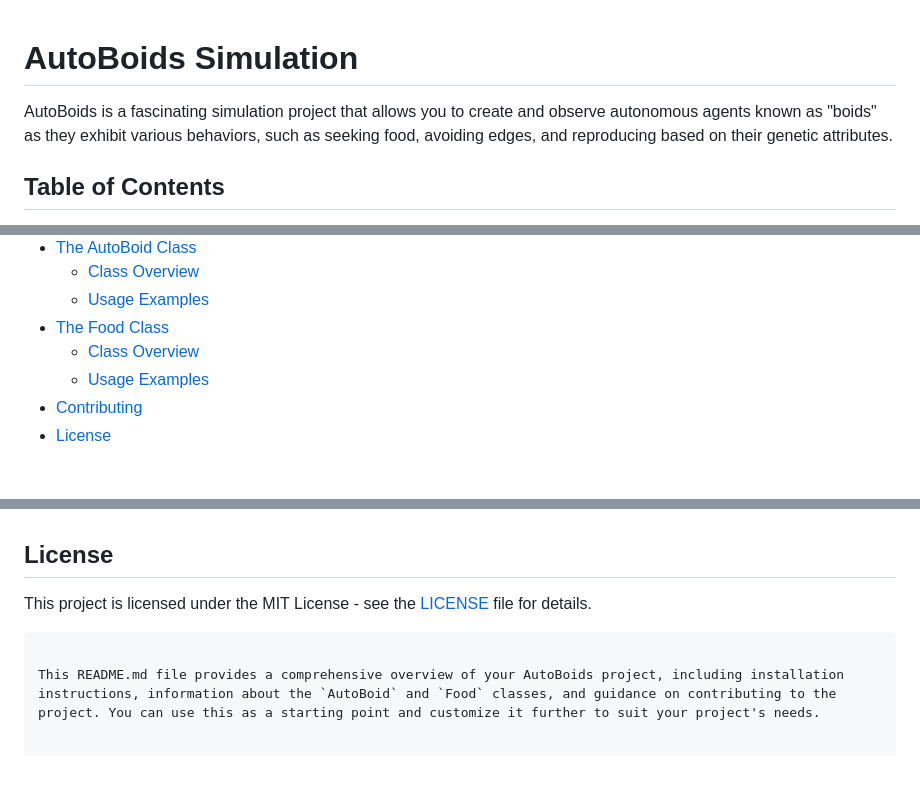
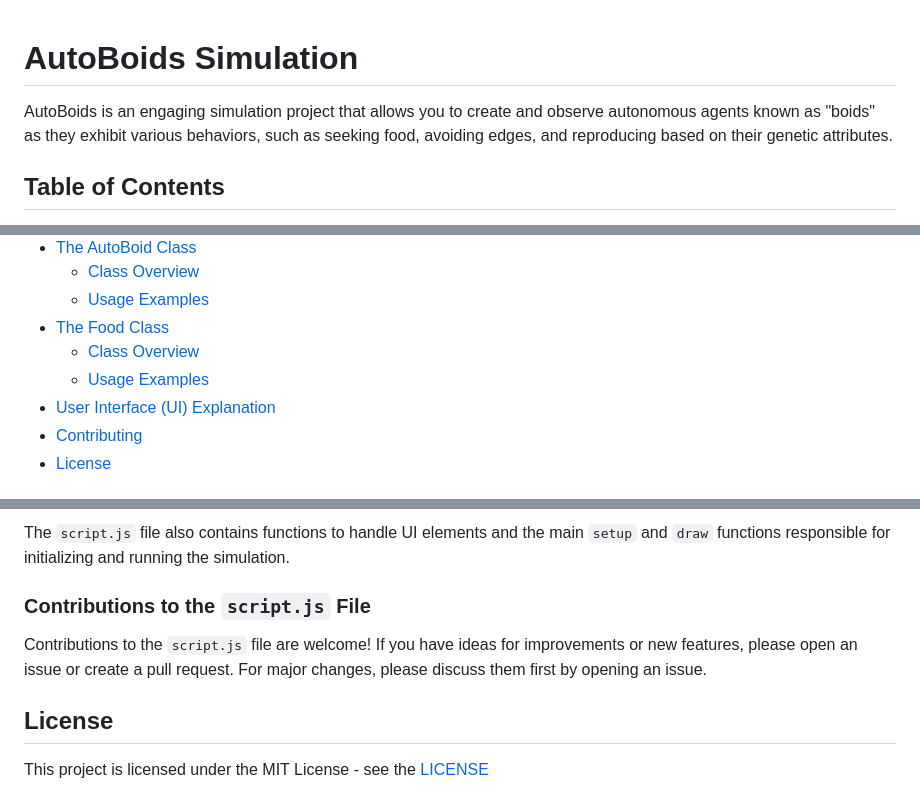
Before and after one commit to Lazy-Coder-03/auto-boids, a Markdown page: README.md, 3 parts joined by grey strips. Drawn GitHub-style; blank space fills up the shorter version.

````diff
--- a/README.md
+++ b/README.md
@@ -1,6 +1,7 @@
+
 # AutoBoids Simulation
 
-AutoBoids is a fascinating simulation project that allows you to create and observe autonomous agents known as "boids" as they exhibit various behaviors, such as seeking food, avoiding edges, and reproducing based on their genetic attributes.
+AutoBoids is an engaging simulation project that allows you to create and observe autonomous agents known as "boids" as they exhibit various behaviors, such as seeking food, avoiding edges, and reproducing based on their genetic attributes.
 
 ## Table of Contents
 
@@ -14,6 +15,7 @@ AutoBoids is a fascinating simulation project that allows you to create and obse
 - [The Food Class](#the-food-class)
   - [Class Overview](#class-overview-1)
   - [Usage Examples](#usage-examples-1)
+- [User Interface (UI) Explanation](#user-interface-ui-explanation)
 - [Contributing](#contributing)
 - [License](#license)
 
@@ -136,7 +193,9 @@ Contributions to the AutoBoids project are welcome! If you have ideas for improv
+The `script.js` file also contains functions to handle UI elements and the main `setup` and `draw` functions responsible for initializing and running the simulation.
+
+### Contributions to the `script.js` File
+
+Contributions to the `script.js` file are welcome! If you have ideas for improvements or new features, please open an issue or create a pull request. For major changes, please discuss them first by opening an issue.
 
 ## License
 
-This project is licensed under the MIT License - see the [LICENSE](LICENSE) file for details.
-```
-
-This README.md file provides a comprehensive overview of your AutoBoids project, including installation instructions, information about the `AutoBoid` and `Food` classes, and guidance on contributing to the project. You can use this as a starting point and customize it further to suit your project's needs.
+This project is licensed under the MIT License - see the [LICENSE](LICENSE)
````
Also changed, not shown: other parts of README.md (+58 -3 lines).
